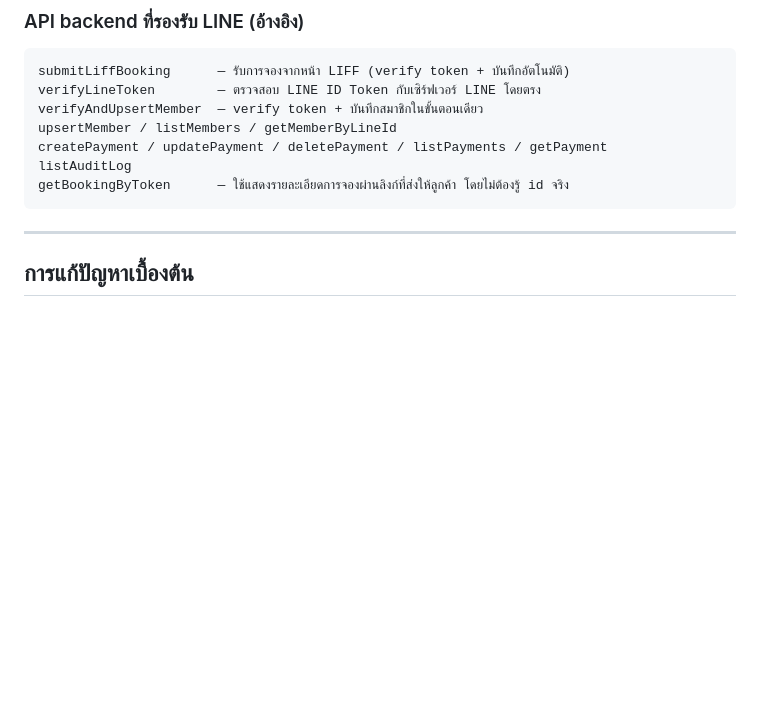
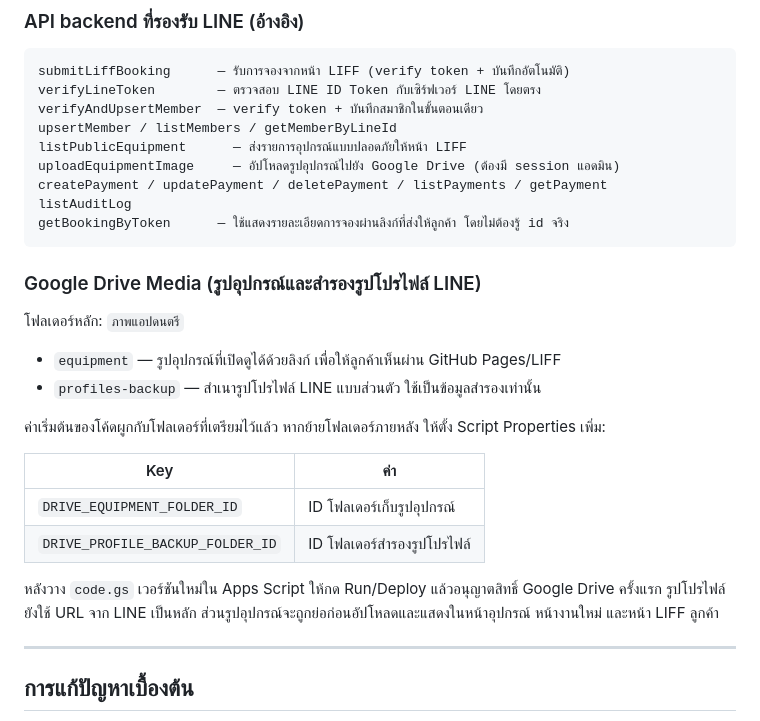
Before and after one commit to aodxx/NN-Sound-Bawmusic, a Markdown page: INSTALL.md, the part around the change. Rendered like a GitHub page; blank space fills up the shorter version.

Commit message:
Document Google Drive media setup

````diff
--- a/INSTALL.md
+++ b/INSTALL.md
@@ -140,10 +140,28 @@ submitLiffBooking      — รับการจองจากหน้า LIFF
 verifyLineToken        — ตรวจสอบ LINE ID Token กับเซิร์ฟเวอร์ LINE โดยตรง
 verifyAndUpsertMember  — verify token + บันทึกสมาชิกในขั้นตอนเดียว
 upsertMember / listMembers / getMemberByLineId
+listPublicEquipment      — ส่งรายการอุปกรณ์แบบปลอดภัยให้หน้า LIFF
+uploadEquipmentImage     — อัปโหลดรูปอุปกรณ์ไปยัง Google Drive (ต้องมี session แอดมิน)
 createPayment / updatePayment / deletePayment / listPayments / getPayment
 listAuditLog
 getBookingByToken      — ใช้แสดงรายละเอียดการจองผ่านลิงก์ที่ส่งให้ลูกค้า โดยไม่ต้องรู้ id จริง
 ```
+
+### Google Drive Media (รูปอุปกรณ์และสำรองรูปโปรไฟล์ LINE)
+
+โฟลเดอร์หลัก: `ภาพแอปดนตรี`
+
+- `equipment` — รูปอุปกรณ์ที่เปิดดูได้ด้วยลิงก์ เพื่อให้ลูกค้าเห็นผ่าน GitHub Pages/LIFF
+- `profiles-backup` — สำเนารูปโปรไฟล์ LINE แบบส่วนตัว ใช้เป็นข้อมูลสำรองเท่านั้น
+
+ค่าเริ่มต้นของโค้ดผูกกับโฟลเดอร์ที่เตรียมไว้แล้ว หากย้ายโฟลเดอร์ภายหลัง ให้ตั้ง Script Properties เพิ่ม:
+
+| Key | ค่า |
+|---|---|
+| `DRIVE_EQUIPMENT_FOLDER_ID` | ID โฟลเดอร์เก็บรูปอุปกรณ์ |
+| `DRIVE_PROFILE_BACKUP_FOLDER_ID` | ID โฟลเดอร์สำรองรูปโปรไฟล์ |
+
+หลังวาง `code.gs` เวอร์ชันใหม่ใน Apps Script ให้กด Run/Deploy แล้วอนุญาตสิทธิ์ Google Drive ครั้งแรก รูปโปรไฟล์ยังใช้ URL จาก LINE เป็นหลัก ส่วนรูปอุปกรณ์จะถูกย่อก่อนอัปโหลดและแสดงในหน้าอุปกรณ์ หน้างานใหม่ และหน้า LIFF ลูกค้า
 
 ---
 
````
